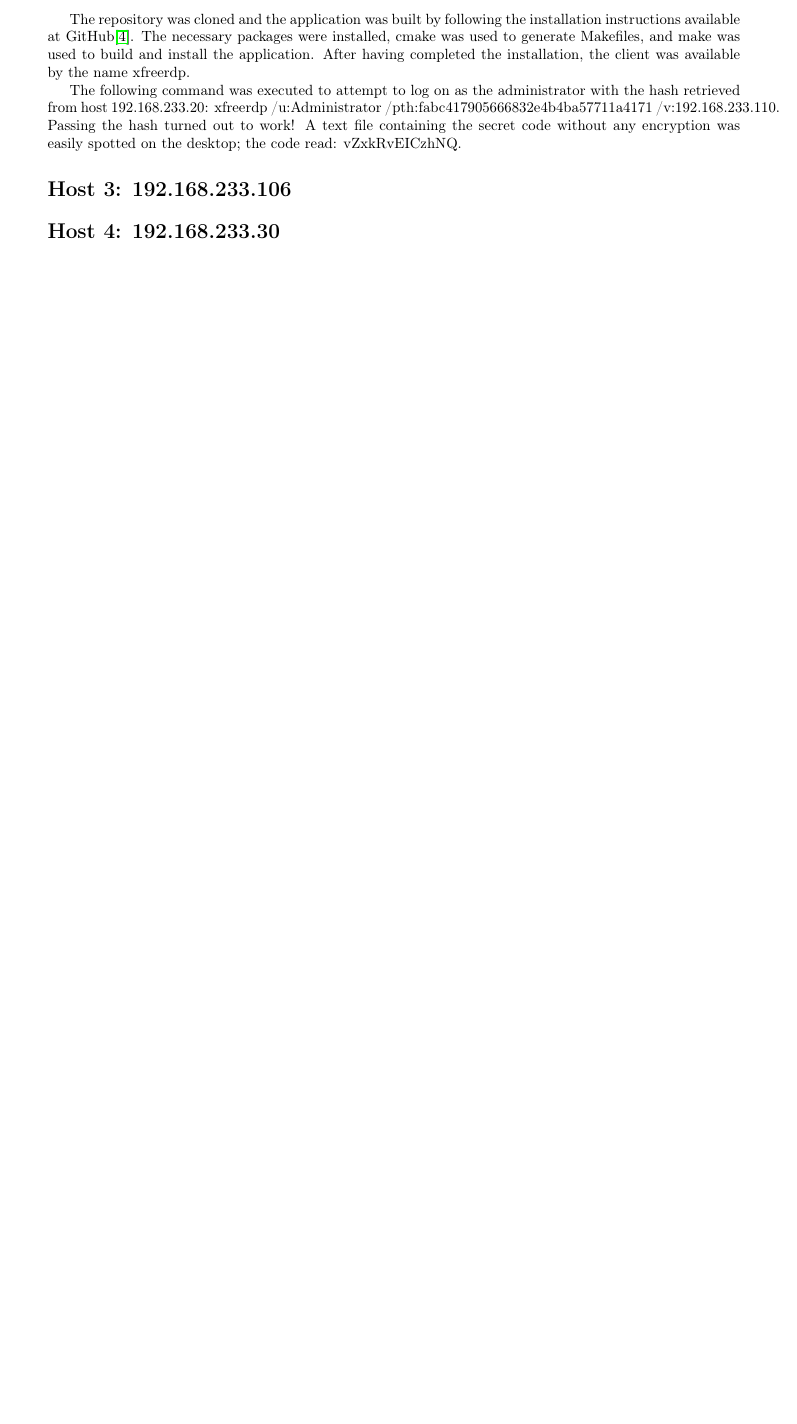
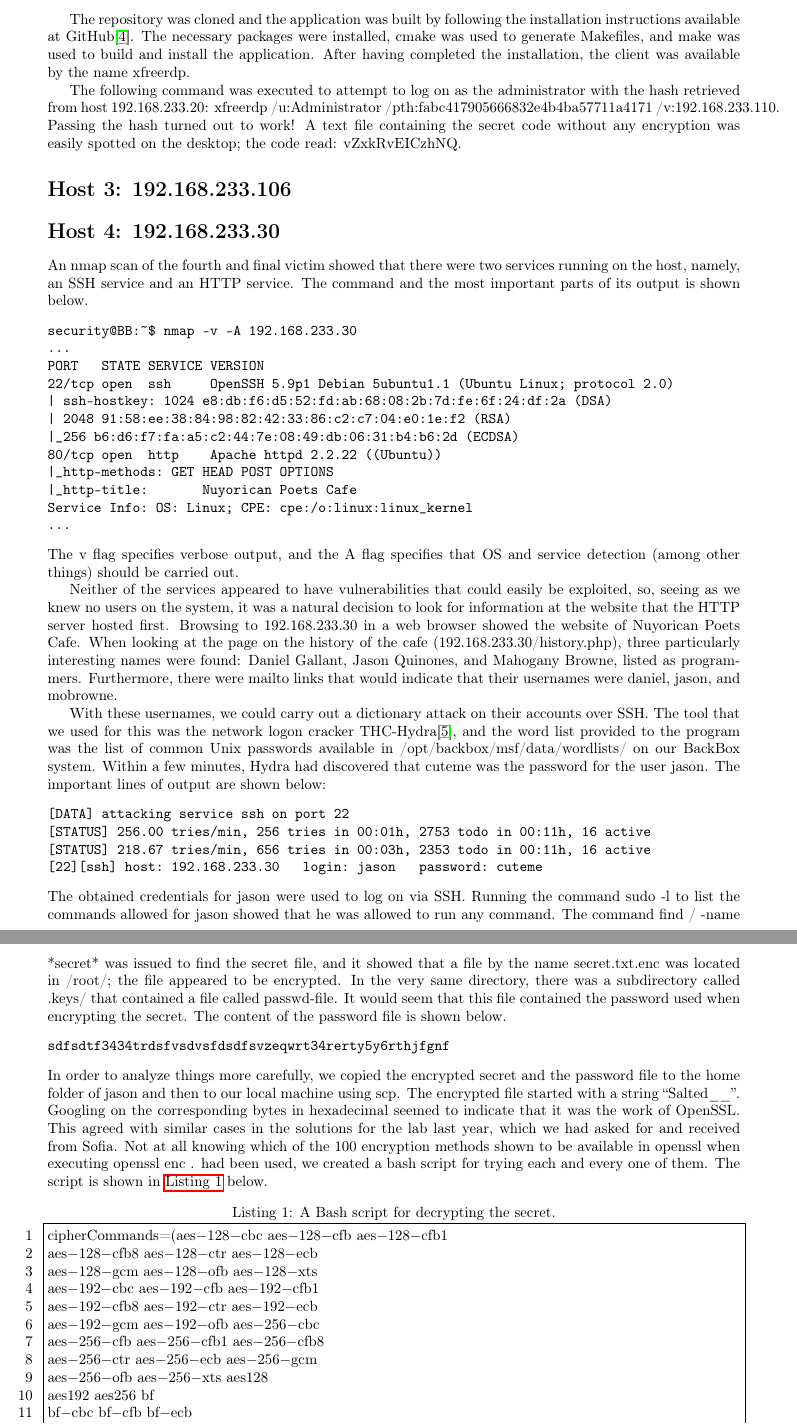
Before and after one commit to LazyClutch/lab3, a LaTeX document (lab3.tex, which reads host4.tex, hydra_output_30.txt, nmap_30.txt): part of page 2 of 2 before the commit and two parts of pages 2 and 3 of 4 after it, the two joined at a grey line, cut so that both start at the same text, the shorter picture padded with empty space. The pictures show the PDF file lab3.pdf that the author committed with the source.

Commit message:
Wrote about host 192.168.233.30

```diff
--- a/host4.tex
+++ b/host4.tex
@@ -1 +1,18 @@
 \section*{Host 4: 192.168.233.30}
+An \program{nmap} scan of the fourth and final victim showed that there were two services running on the host, namely, an SSH service and an HTTP service. The command and the most important parts of its output is shown below.
+\verbatiminput{nmap_30.txt}
+The \flag{v} flag specifies verbose output, and the \flag{A} flag specifies that OS and service detection (among other things) should be carried out.
+
+Neither of the services appeared to have vulnerabilities that could easily be exploited, so, seeing as we knew no users on the system, it was a natural decision to look for information at the website that the HTTP server hosted first. Browsing to \myurl{192.168.233.30} in a web browser showed the website of Nuyorican Poets Cafe. When looking at the page on the history of the cafe (\myurl{192.168.233.30/history.php}), three particularly interesting names were found: Daniel Gallant, Jason Quinones, and Mahogany Browne, listed as programmers. Furthermore, there were mailto links that would indicate that their usernames were \user{daniel}, \user{jason}, and \user{mobrowne}.
+
+With these usernames, we could carry out a dictionary attack on their accounts over SSH. The tool that we used for this was the network logon cracker \program{THC-Hydra}\cite{hydra}, and the word list provided to the program was the list of common Unix passwords available in \directory{/opt/backbox/msf/data/wordlists/} on our BackBox system. Within a few minutes, \program{Hydra} had discovered that \password{cuteme} was the password for the user \user{jason}. The important lines of output are shown below:
+\verbatiminput{hydra_output_30.txt}
+The obtained credentials for \user{jason} were used to log on via SSH. Running the command \command{sudo -l} to list the commands allowed for \user{jason} showed that he was allowed to run any command. The command \command{find / -name *secret*} was issued to find the secret file, and it showed that a file by the name \file{secret.txt.enc} was located in \directory{/root/}; the file appeared to be encrypted. In the very same directory, there was a subdirectory called \directory{.keys/} that contained a file called \file{passwd-file}. It would seem that this file contained the password used when encrypting the secret. The content of the password file is shown below.
+\verbatiminput{passwd-file}
+In order to analyze things more carefully, we copied the encrypted secret and the password file to the home folder of \user{jason} and then to our local machine using \program{scp}. The encrypted file started with a string ``Salted\_\_''. Googling on the corresponding bytes in hexadecimal seemed to indicate that it was the work of OpenSSL. This agreed with similar cases in the solutions for the lab last year, which we had asked for and received from Sofia. Not at all knowing which of the 100 encryption methods shown to be available in \program{openssl} when executing \command{openssl enc .} had been used, we created a bash script for trying each and every one of them. The script is shown in \autoref{lst:decrypt} below.
+
+\lstinputlisting[
+  label=lst:decrypt,
+  caption={A Bash script for decrypting the secret.}
+]
+                {foo2.sh}
--- /dev/null
+++ b/hydra_output_30.txt
@@ -0,0 +1,4 @@
+[DATA] attacking service ssh on port 22
+[STATUS] 256.00 tries/min, 256 tries in 00:01h, 2753 todo in 00:11h, 16 active
+[STATUS] 218.67 tries/min, 656 tries in 00:03h, 2353 todo in 00:11h, 16 active
+[22][ssh] host: 192.168.233.30   login: jason   password: cuteme
--- /dev/null
+++ b/nmap_30.txt
@@ -0,0 +1,12 @@
+security@BB:~$ nmap -v -A 192.168.233.30
+...
+PORT   STATE SERVICE VERSION
+22/tcp open  ssh     OpenSSH 5.9p1 Debian 5ubuntu1.1 (Ubuntu Linux; protocol 2.0)
+| ssh-hostkey: 1024 e8:db:f6:d5:52:fd:ab:68:08:2b:7d:fe:6f:24:df:2a (DSA)
+| 2048 91:58:ee:38:84:98:82:42:33:86:c2:c7:04:e0:1e:f2 (RSA)
+|_256 b6:d6:f7:fa:a5:c2:44:7e:08:49:db:06:31:b4:b6:2d (ECDSA)
+80/tcp open  http    Apache httpd 2.2.22 ((Ubuntu))
+|_http-methods: GET HEAD POST OPTIONS
+|_http-title:       Nuyorican Poets Cafe
+Service Info: OS: Linux; CPE: cpe:/o:linux:linux_kernel
+...
```
Also changed, not shown: lab3.bib (+8 -0 lines), lab3.tex (+19 -0 lines), secret_30.txt (added, +11 -0 lines), lab3.pdf, host4.tex (4 more changed lines), 2 other files.
